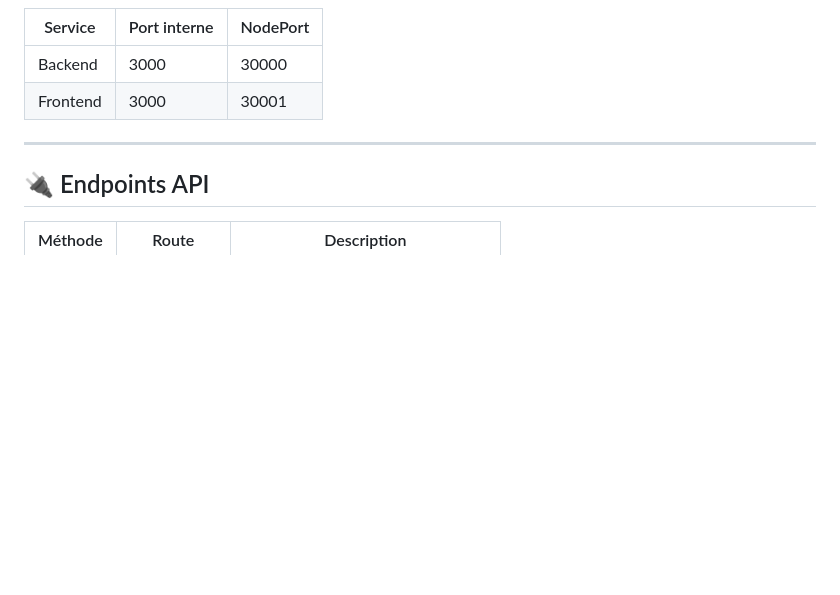
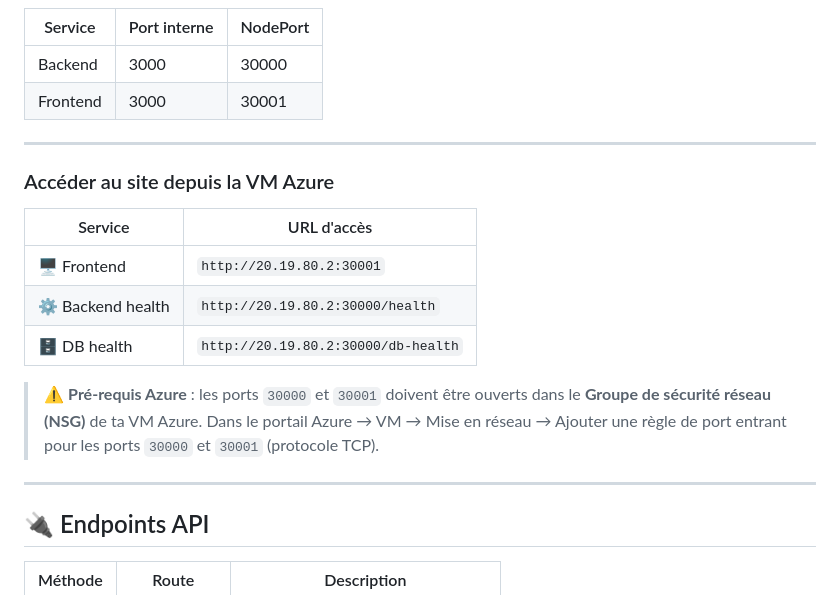
Before and after one commit to mrcdt/projet_final_integration_deploiement, a Markdown page: README.md, the part around the change. Drawn GitHub-style; blank space fills up the shorter version.

Commit message:
modif readme
Added access information for the site on Azure VM.

```diff
--- a/README.md
+++ b/README.md
@@ -105,6 +105,20 @@ kubectl apply -f k8s/frontend.yml
 
 ---
 
+### Accéder au site depuis la VM Azure
+
+| Service           | URL d'accès                        |
+|-------------------|------------------------------------|
+| 🖥️ Frontend       | `http://20.19.80.2:30001`             |
+| ⚙️ Backend health | `http://20.19.80.2:30000/health`      |
+| 🗄️ DB health      | `http://20.19.80.2:30000/db-health`   |
+
+
+> ⚠️ **Pré-requis Azure** : les ports `30000` et `30001` doivent être ouverts dans le **Groupe de sécurité réseau (NSG)** de ta VM Azure.
+> Dans le portail Azure → VM → Mise en réseau → Ajouter une règle de port entrant pour les ports `30000` et `30001` (protocole TCP).
+
+---
+
 ## 🔌 Endpoints API
 
 | Méthode | Route        | Description                        |
```
